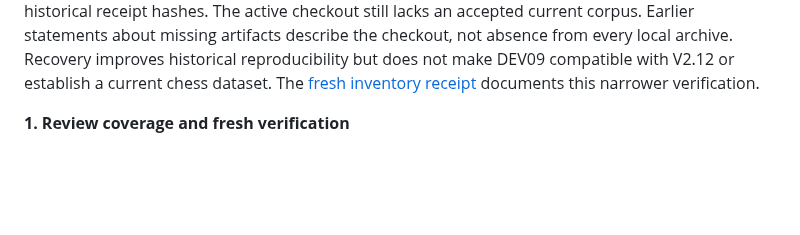
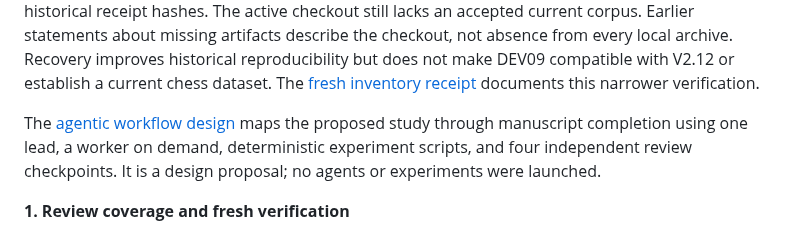
Before and after one commit to dakiemdarktharr/caissa-jepa, a Markdown page: docs/PROJECT_REVIEW_2026-10-25.md, the part around the change. GitHub-like rendering; blank space fills up the shorter version.

Commit message:
Design bounded agent workflow through manuscript completion

```diff
--- a/docs/PROJECT_REVIEW_2026-10-25.md
+++ b/docs/PROJECT_REVIEW_2026-10-25.md
@@ -9,6 +9,8 @@ The project is technically salvageable and has useful reusable infrastructure an
 This report proposes a new study; it does not silently amend V2.12, rename packages, change historical results, or launch paid computation. A complete manuscript is a controllable deliverable. High novelty and publication acceptance cannot be guaranteed in advance.
 
 **October 25 follow-up — chess and data recovery:** the [chess/Elo and data-readiness note](COUNTERPLAY_CHESS_AND_DATA_READINESS_2026-10-25.md) records the proposed chess extension and a newly located local Windows archive outside this checkout. It contains 1,694 historical experiment files (932,981,707 bytes); selected V2 and DEV09 data match the historical receipt hashes. The active checkout still lacks an accepted current corpus. Earlier statements about missing artifacts describe the checkout, not absence from every local archive. Recovery improves historical reproducibility but does not make DEV09 compatible with V2.12 or establish a current chess dataset. The [fresh inventory receipt](validation/DATA_READINESS_2026-10-25.json) documents this narrower verification.
+
+The [agentic workflow design](COUNTERPLAY_AGENTIC_WORKFLOW_2026-10-25.md) maps the proposed study through manuscript completion using one lead, a worker on demand, deterministic experiment scripts, and four independent review checkpoints. It is a design proposal; no agents or experiments were launched.
 
 **1. Review coverage and fresh verification**
 
```
Also changed, not shown: docs/COUNTERPLAY_AGENTIC_WORKFLOW_2026-10-25.md (added, +262 -0 lines).
